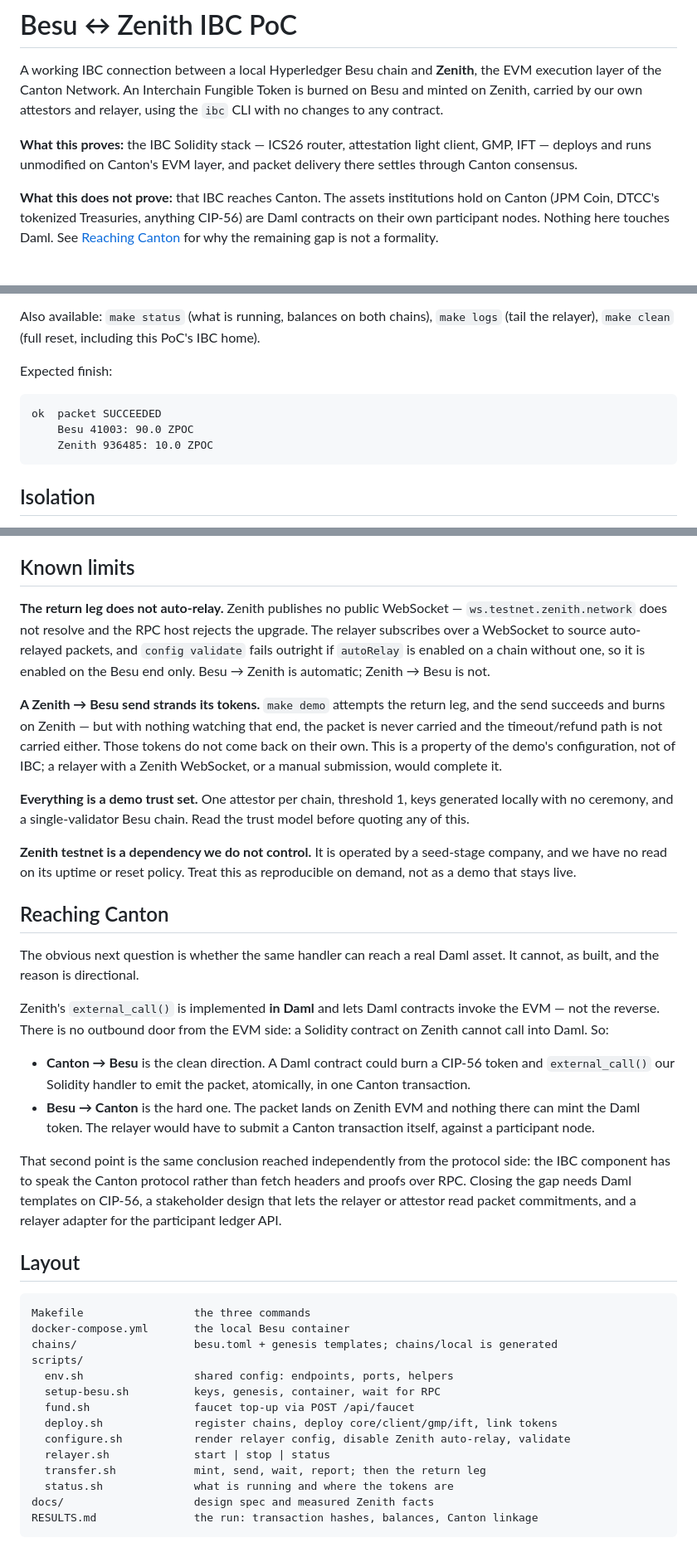
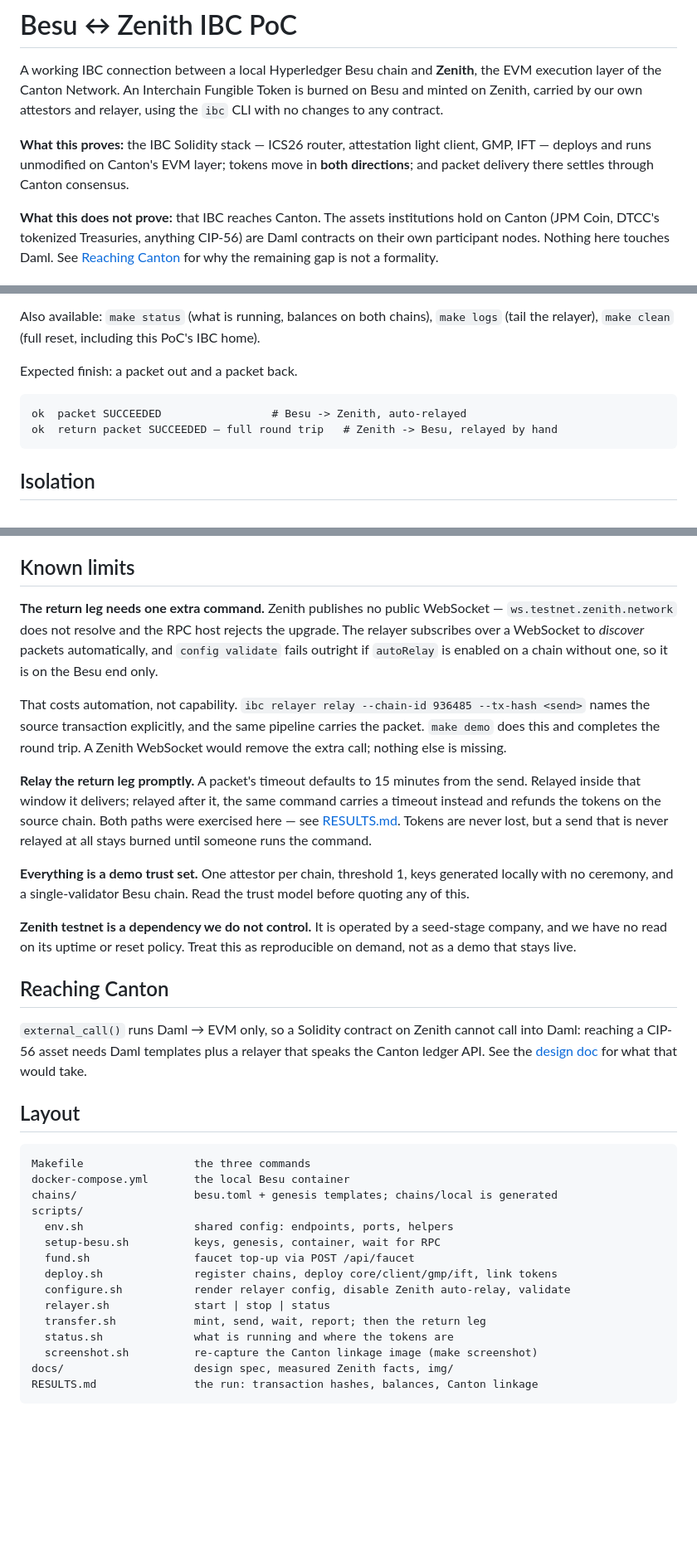
Before and after one commit to cosmos/ibc-zenith-poc, a Markdown page: README.md, 3 parts joined by grey strips. Shown: that part at 83% size. Drawn GitHub-style; blank space fills up the shorter version.

Commit message:
add canton poc

````diff
--- a/README.md
+++ b/README.md
@@ -6,8 +6,9 @@ burned on Besu and minted on Zenith, carried by our own attestors and relayer,
 using the `ibc` CLI with no changes to any contract.
 
 **What this proves:** the IBC Solidity stack — ICS26 router, attestation light
-client, GMP, IFT — deploys and runs unmodified on Canton's EVM layer, and packet
-delivery there settles through Canton consensus.
+client, GMP, IFT — deploys and runs unmodified on Canton's EVM layer; tokens
+move in **both directions**; and packet delivery there settles through Canton
+consensus.
 
 **What this does not prove:** that IBC reaches Canton. The assets institutions
 hold on Canton (JPM Coin, DTCC's tokenized Treasuries, anything CIP-56) are Daml
@@ -67,12 +81,11 @@ Also available: `make status` (what is running, balances on both chains),
 `make logs` (tail the relayer), `make clean` (full reset, including this PoC's
 IBC home).
 
-Expected finish:
+Expected finish: a packet out and a packet back.
 
 ```
-ok  packet SUCCEEDED
-    Besu 41003: 90.0 ZPOC
-    Zenith 936485: 10.0 ZPOC
+ok  packet SUCCEEDED                 # Besu -> Zenith, auto-relayed
+ok  return packet SUCCEEDED — full round trip   # Zenith -> Besu, relayed by hand
 ```
 
 ## Isolation
@@ -94,19 +107,23 @@ hardcoded.
 
 ## Known limits
 
-**The return leg does not auto-relay.** Zenith publishes no public WebSocket —
-`ws.testnet.zenith.network` does not resolve and the RPC host rejects the
-upgrade. The relayer subscribes over a WebSocket to source auto-relayed
-packets, and `config validate` fails outright if `autoRelay` is enabled on a
-chain without one, so it is enabled on the Besu end only. Besu → Zenith is
-automatic; Zenith → Besu is not.
+**The return leg needs one extra command.** Zenith publishes no public
+WebSocket — `ws.testnet.zenith.network` does not resolve and the RPC host
+rejects the upgrade. The relayer subscribes over a WebSocket to *discover*
+packets automatically, and `config validate` fails outright if `autoRelay` is
+enabled on a chain without one, so it is on the Besu end only.
 
-**A Zenith → Besu send strands its tokens.** `make demo` attempts the return
-leg, and the send succeeds and burns on Zenith — but with nothing watching that
-end, the packet is never carried and the timeout/refund path is not carried
-either. Those tokens do not come back on their own. This is a property of the
-demo's configuration, not of IBC; a relayer with a Zenith WebSocket, or a
-manual submission, would complete it.
+That costs automation, not capability. `ibc relayer relay --chain-id 936485
+--tx-hash <send>` names the source transaction explicitly, and the same
+pipeline carries the packet. `make demo` does this and completes the round
+trip. A Zenith WebSocket would remove the extra call; nothing else is missing.
+
+**Relay the return leg promptly.** A packet's timeout defaults to 15 minutes
+from the send. Relayed inside that window it delivers; relayed after it, the
+same command carries a timeout instead and refunds the tokens on the source
+chain. Both paths were exercised here — see [RESULTS.md](RESULTS.md). Tokens
+are never lost, but a send that is never relayed at all stays burned until
+someone runs the command.
 
 **Everything is a demo trust set.** One attestor per chain, threshold 1, keys
 generated locally with no ceremony, and a single-validator Besu chain. Read the
@@ -118,25 +135,11 @@ this as reproducible on demand, not as a demo that stays live.
 
 ## Reaching Canton
 
-The obvious next question is whether the same handler can reach a real Daml
-asset. It cannot, as built, and the reason is directional.
-
-Zenith's `external_call()` is implemented **in Daml** and lets Daml contracts
-invoke the EVM — not the reverse. There is no outbound door from the EVM side: a
-Solidity contract on Zenith cannot call into Daml. So:
-
-- **Canton → Besu** is the clean direction. A Daml contract could burn a CIP-56
-  token and `external_call()` our Solidity handler to emit the packet,
-  atomically, in one Canton transaction.
-- **Besu → Canton** is the hard one. The packet lands on Zenith EVM and nothing
-  there can mint the Daml token. The relayer would have to submit a Canton
-  transaction itself, against a participant node.
-
-That second point is the same conclusion reached independently from the
-protocol side: the IBC component has to speak the Canton protocol rather than
-fetch headers and proofs over RPC. Closing the gap needs Daml templates on
-CIP-56, a stakeholder design that lets the relayer or attestor read packet
-commitments, and a relayer adapter for the participant ledger API.
+`external_call()` runs Daml → EVM only, so a Solidity contract on Zenith cannot
+call into Daml: reaching a CIP-56 asset needs Daml templates plus a relayer that
+speaks the Canton ledger API.
+See the [design doc](docs/2026-09-24-besu-zenith-ibc-design.md#reaching-canton)
+for what that would take.
 
 ## Layout
 
@@ -153,6 +156,7 @@ scripts/
   relayer.sh             start | stop | status
   transfer.sh            mint, send, wait, report; then the return leg
   status.sh              what is running and where the tokens are
-docs/                    design spec and measured Zenith facts
+  screenshot.sh          re-capture the Canton linkage image (make screenshot)
+docs/                    design spec, measured Zenith facts, img/
 RESULTS.md               the run: transaction hashes, balances, Canton linkage
 ```
````
Also changed, not shown: other parts of README.md (+16 -3 lines), RESULTS.md (+32 -13 lines), docs/2026-09-24-besu-zenith-ibc-design.md (+37 -0 lines), docs/img/canton-linkage.png (added), 3 other files.
